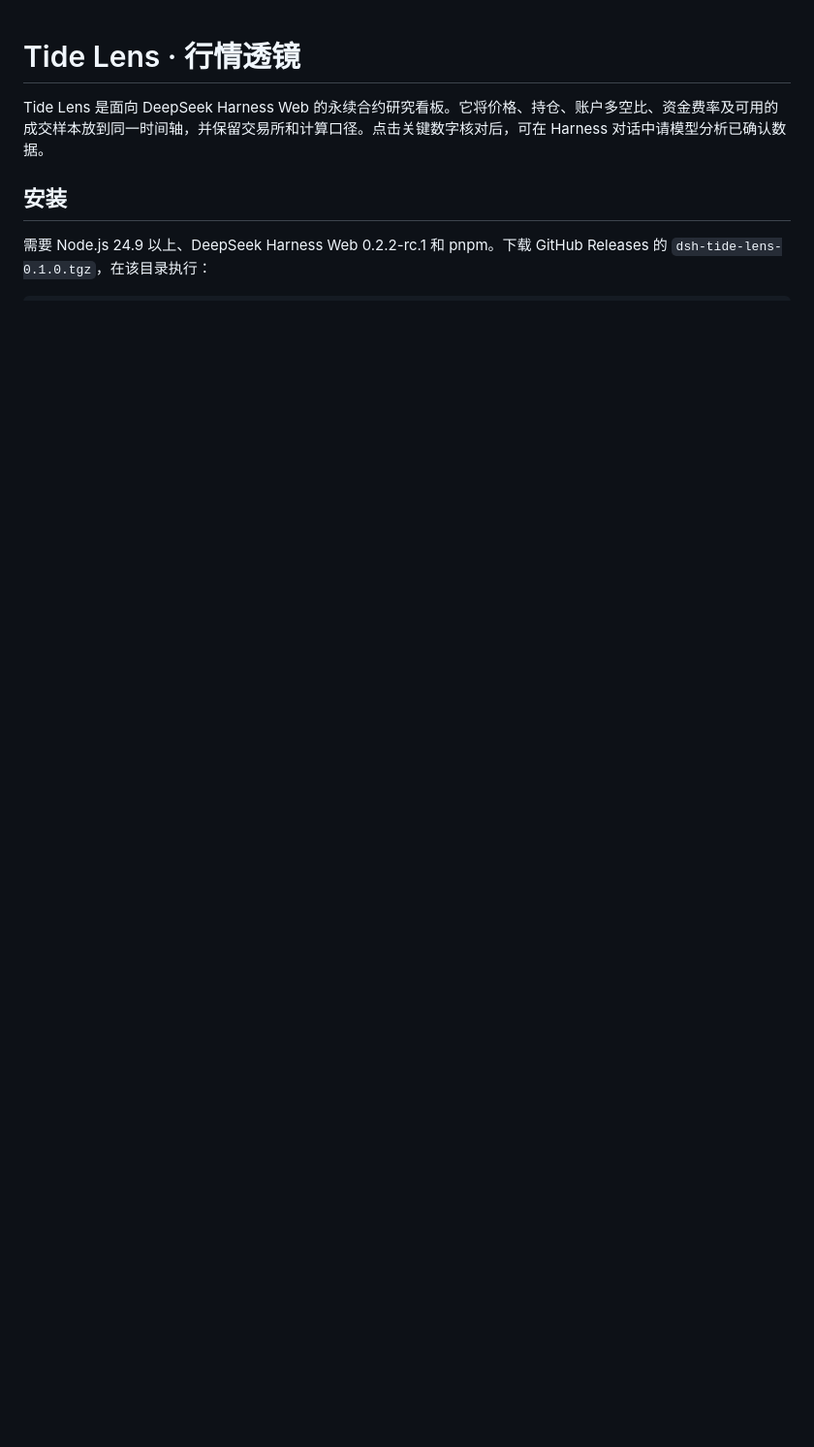
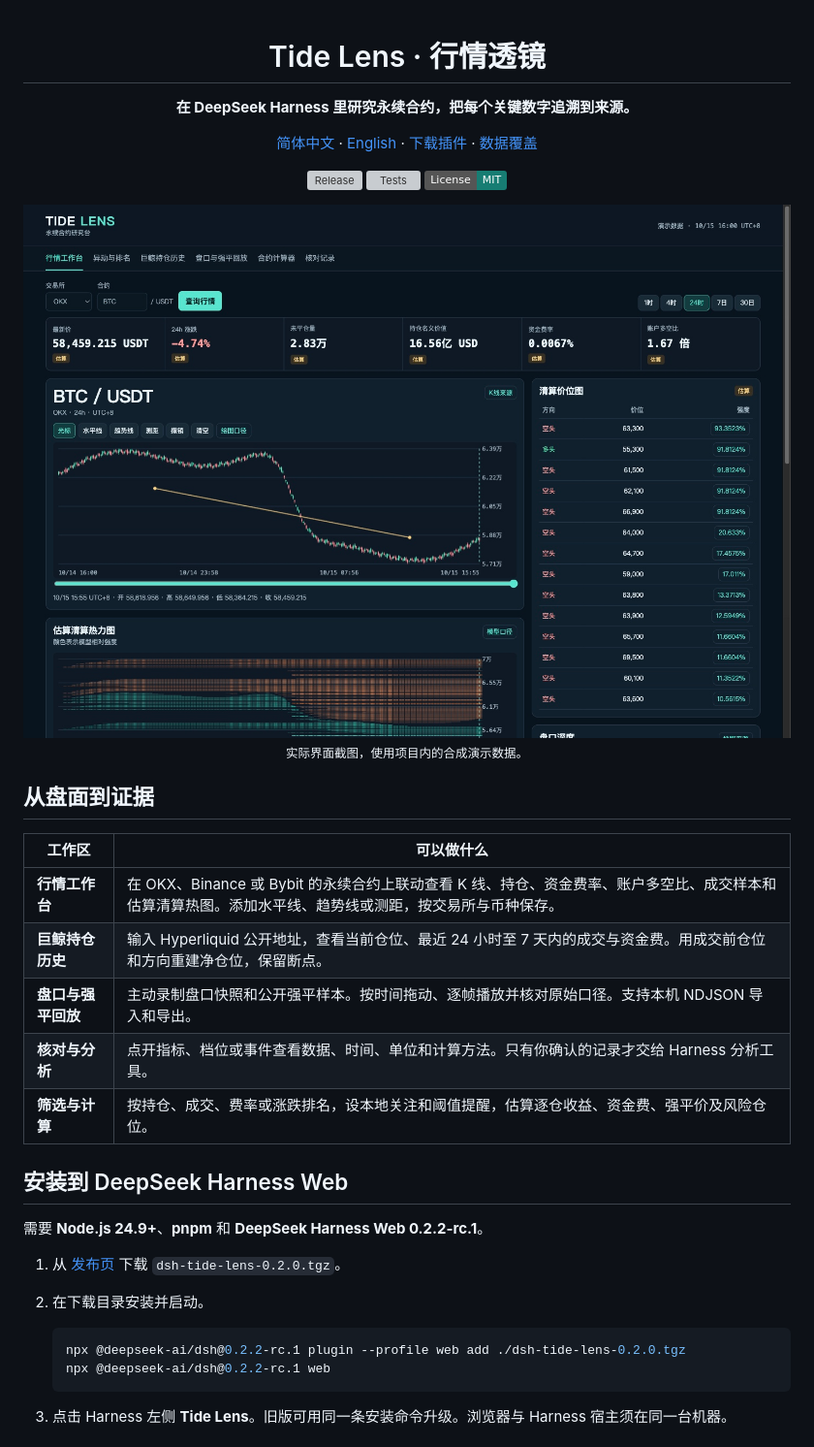
Before and after one commit to shanghe000/tide-lens-harness, a Markdown page: README.md, the part around one of its changes. Shown at 97% size. Rendered like a GitHub page; pictures changed too: docs/media/tide-lens-home.jpg (added); badges without logos; blank space fills up the shorter version; grey boxes are pictures that could not be loaded.

Commit message:
Tide Lens v0.2.0: wallet history, drawings, and replay

````diff
--- a/README.md
+++ b/README.md
@@ -1,7 +3,40 @@
 # Tide Lens · 行情透镜
 
-Tide Lens 是面向 DeepSeek Harness Web 的永续合约研究看板。它将价格、持仓、账户多空比、资金费率及可用的成交样本放到同一时间轴，并保留交易所和计算口径。点击关键数字核对后，可在 Harness 对话中请模型分析已确认数据。
+**在 DeepSeek Harness 里研究永续合约，把每个关键数字追溯到来源。**
 
-## 安装
+[简体中文](README.md) · [English](README.en.md) · [下载插件](https://github.com/shanghe000/tide-lens-harness/releases/latest) · [数据覆盖](docs/coverage.md)
 
-需要 Node.js 24.9 以上、DeepSeek Harness Web 0.2.2-rc.1 和 pnpm。下载 GitHub Releases 的 `dsh-tide-lens-0.1.0.tgz`，在该目录执行：
+[![Release](https://img.shields.io/github/v/release/shanghe000/tide-lens-harness?label=Release&color=177d73)](https://github.com/shanghe000/tide-lens-harness/releases/latest)
+[![Tests](https://github.com/shanghe000/tide-lens-harness/actions/workflows/test.yml/badge.svg)](https://github.com/shanghe000/tide-lens-harness/actions/workflows/test.yml)
+[![License: MIT](https://img.shields.io/badge/License-MIT-177d73.svg)](LICENSE)
+
+<img src="docs/media/tide-lens-home.jpg" alt="Tide Lens 行情工作台，展示 K 线趋势线和估算清算热力图" width="100%">
+
+<sub>实际界面截图，使用项目内的合成演示数据。</sub>
+
+</div>
+
+## 从盘面到证据
+
+| 工作区 | 可以做什么 |
+| --- | --- |
+| **行情工作台** | 在 OKX、Binance 或 Bybit 的永续合约上联动查看 K 线、持仓、资金费率、账户多空比、成交样本和估算清算热图。添加水平线、趋势线或测距，按交易所与币种保存。 |
+| **巨鲸持仓历史** | 输入 Hyperliquid 公开地址，查看当前仓位、最近 24 小时至 7 天内的成交与资金费。用成交前仓位和方向重建净仓位，保留断点。 |
+| **盘口与强平回放** | 主动录制盘口快照和公开强平样本。按时间拖动、逐帧播放并核对原始口径。支持本机 NDJSON 导入和导出。 |
+| **核对与分析** | 点开指标、档位或事件查看数据、时间、单位和计算方法。只有你确认的记录才交给 Harness 分析工具。 |
+| **筛选与计算** | 按持仓、成交、费率或涨跌排名，设本地关注和阈值提醒，估算逐仓收益、资金费、强平价及风险仓位。 |
+
+## 安装到 DeepSeek Harness Web
+
+需要 **Node.js 24.9+**、**pnpm** 和 **DeepSeek Harness Web 0.2.2-rc.1**。
+
+1. 从 [发布页](https://github.com/shanghe000/tide-lens-harness/releases/latest) 下载 `dsh-tide-lens-0.2.0.tgz`。
+2. 在下载目录安装并启动。
+
+   ```sh
+   npx @deepseek-ai/dsh@0.2.2-rc.1 plugin --profile web add ./dsh-tide-lens-0.2.0.tgz
+   npx @deepseek-ai/dsh@0.2.2-rc.1 web
+   ```
+
+3. 点击 Harness 左侧 **Tide Lens**。旧版可用同一条安装命令升级。浏览器与 Harness 宿主须在同一台机器。
+
````
Also changed, not shown: other parts of README.md (+21 -27 lines), README.en.md (added, +67 -0 lines), docs/coverage.en.md (added, +21 -0 lines), docs/coverage.md (+17 -14 lines), 15 other files.
